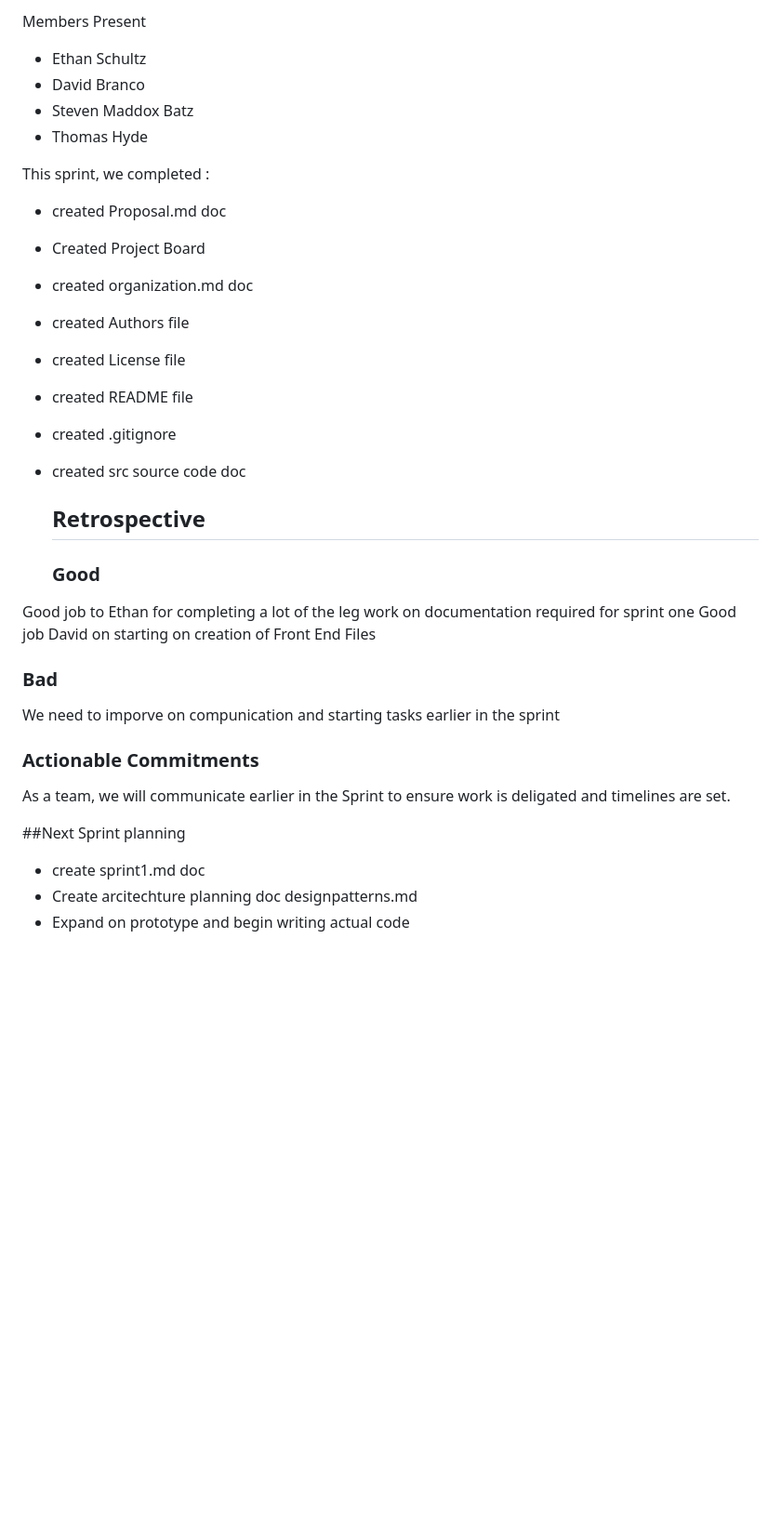
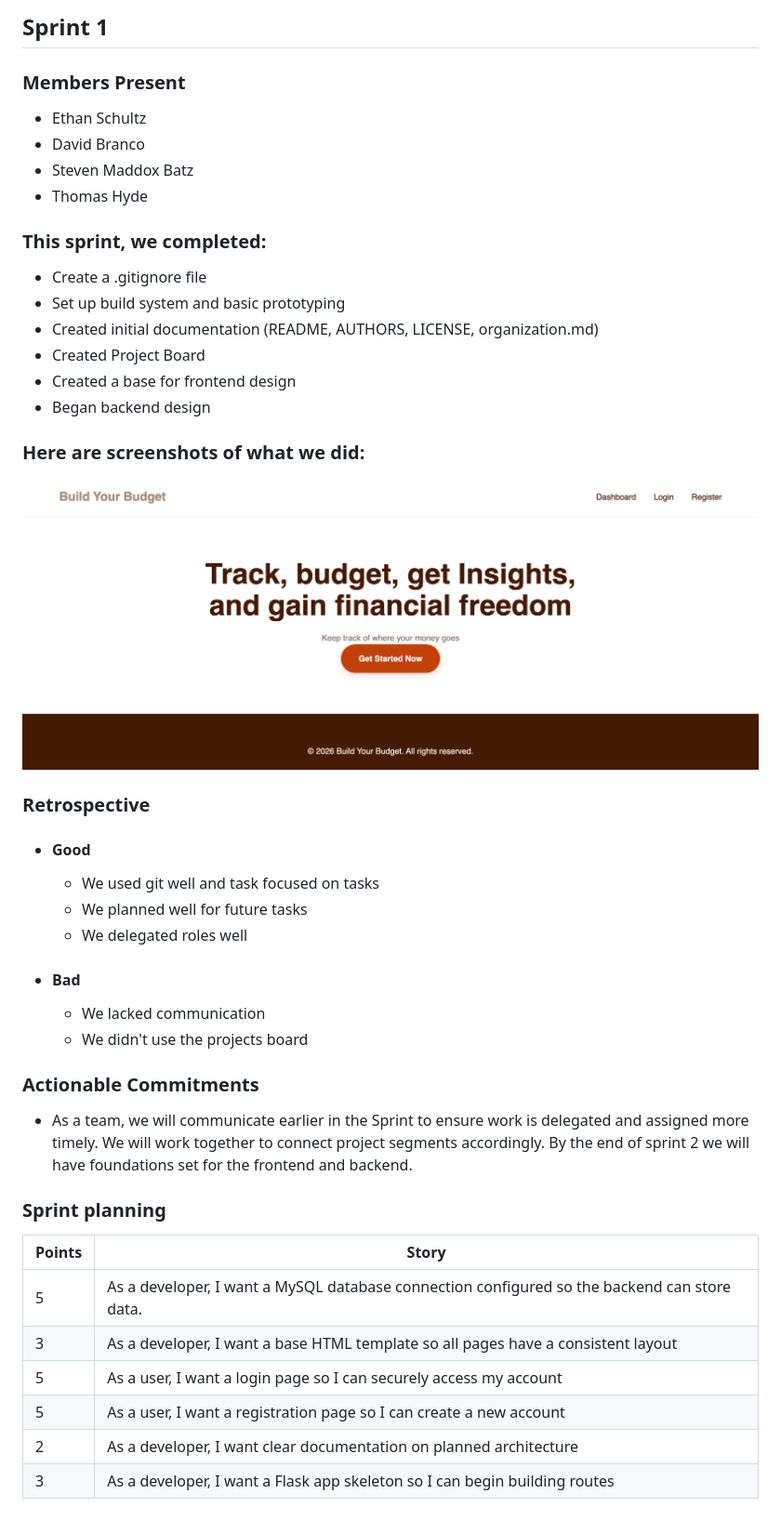
Before and after one commit to IUS-CS/project-ctrl-alt-budget, a Markdown page: doc/sprint1.md, the part around the change printed below. Shown: that part at 93% size. GitHub-like rendering; pictures changed too: doc/images/Sprint1.png (added); blank space fills up the shorter version.

Commit message:
Edited sprint1 markdown file and included necessary fields.

```diff
--- a/doc/sprint1.md
+++ b/doc/sprint1.md
@@ -2,39 +2,51 @@ Date 2026-27-02
 
-Members Present
+## Sprint 1
+
+
+### Members Present
 
 * Ethan Schultz
 * David Branco
 * Steven Maddox Batz
 * Thomas Hyde
 
-This sprint, we completed :
+### This sprint, we completed:
 
-* created Proposal.md doc
+* Create a .gitignore file
+* Set up build system and basic prototyping
+* Created initial documentation (README, AUTHORS, LICENSE, organization.md)
 * Created Project Board
-* created organization.md doc
-* created Authors file
-* created License file
-* created README file
-* created .gitignore
-* created src source code doc
+* Created a base for frontend design
+* Began backend design
 
-  ## Retrospective
+### Here are screenshots of what we did:
 
-  ### Good
- Good job to Ethan for completing a lot of the leg work on documentation required for sprint one
- Good job David on starting on creation of Front End Files
+![Screenshot](../doc/images/Sprint1.png?raw=true "Sprint_1")
 
-  ### Bad
-We need to imporve on compunication and starting tasks earlier in the sprint
+### Retrospective
+* #### Good
+
+  * We used git well and task focused on tasks
+  * We planned well for future tasks
+  * We delegated roles well
+
+* #### Bad
+
+  * We lacked communication
+  * We didn't use the projects board
+
+### Actionable Commitments
+
+- As a team, we will communicate earlier in the Sprint to ensure work is delegated and assigned more timely. We will work together to connect project segments accordingly. By the end of sprint 2 we will have foundations set for the frontend and backend.
 
 
-  ### Actionable Commitments
+### Sprint planning
 
-As a team, we will communicate earlier in the Sprint to ensure work is deligated and timelines are set.
-
-
-  ##Next Sprint planning
-
-* create sprint1.md doc
-* Create arcitechture planning doc designpatterns.md
-* Expand on prototype and begin writing actual code
+| Points | Story |
+|-------|-------|
+| 5 | As a developer, I want a MySQL database connection configured so the backend can store data. |
+| 3 | As a developer, I want a base HTML template so all pages have a consistent layout |
+| 5 | As a user, I want a login page so I can securely access my account |
+| 5 | As a user, I want a registration page so I can create a new account |
+| 2 | As a developer, I want clear documentation on planned architecture |
+| 3 | As a developer, I want a Flask app skeleton so I can begin building routes |
```
Also changed, not shown: other parts of doc/sprint1.md (+1 -1 lines).
